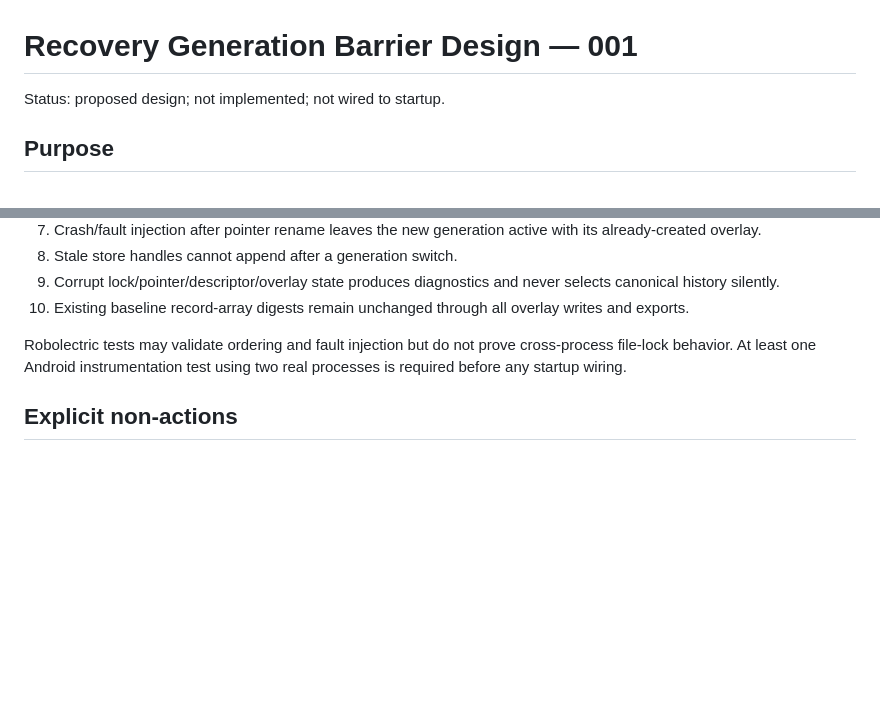
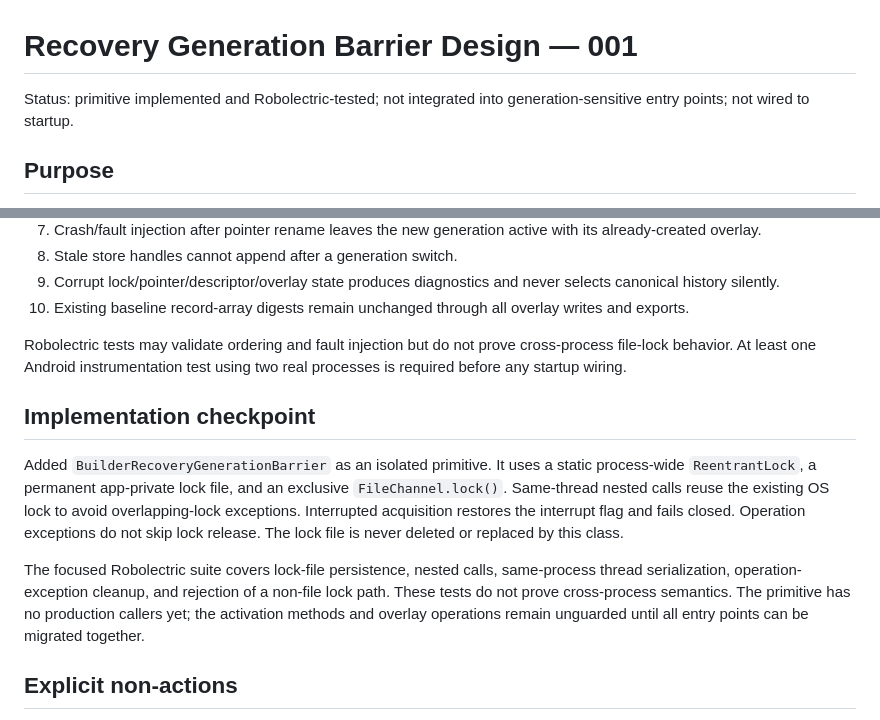
Before and after one commit to mcoke9-lgtm/Yggdrasil-Lean, a Markdown page: docs/RECOVERY_GENERATION_BARRIER_DESIGN_001.md, 2 parts joined by grey strips. Drawn GitHub-style; blank space fills up the shorter version.

Commit message:
Document recovery generation barrier implementation checkpoint

```diff
--- a/docs/RECOVERY_GENERATION_BARRIER_DESIGN_001.md
+++ b/docs/RECOVERY_GENERATION_BARRIER_DESIGN_001.md
@@ -1,6 +1,6 @@
 # Recovery Generation Barrier Design — 001
 
-Status: proposed design; not implemented; not wired to startup.
+Status: primitive implemented and Robolectric-tested; not integrated into generation-sensitive entry points; not wired to startup.
 
 ## Purpose
 
@@ -86,6 +86,12 @@ All code paths must use this ordering. No code may acquire the process lock whil
 
 Robolectric tests may validate ordering and fault injection but do not prove cross-process file-lock behavior. At least one Android instrumentation test using two real processes is required before any startup wiring.
 
+## Implementation checkpoint
+
+Added `BuilderRecoveryGenerationBarrier` as an isolated primitive. It uses a static process-wide `ReentrantLock`, a permanent app-private lock file, and an exclusive `FileChannel.lock()`. Same-thread nested calls reuse the existing OS lock to avoid overlapping-lock exceptions. Interrupted acquisition restores the interrupt flag and fails closed. Operation exceptions do not skip lock release. The lock file is never deleted or replaced by this class.
+
+The focused Robolectric suite covers lock-file persistence, nested calls, same-process thread serialization, operation-exception cleanup, and rejection of a non-file lock path. These tests do not prove cross-process semantics. The primitive has no production callers yet; the activation methods and overlay operations remain unguarded until all entry points can be migrated together.
+
 ## Explicit non-actions
 
 This design does not authorize startup integration, activation, rollback, migration, changing canonical stores, touching user history, installing an APK, or changing a device. Those remain separate milestones requiring their own tests and authorization.
```
